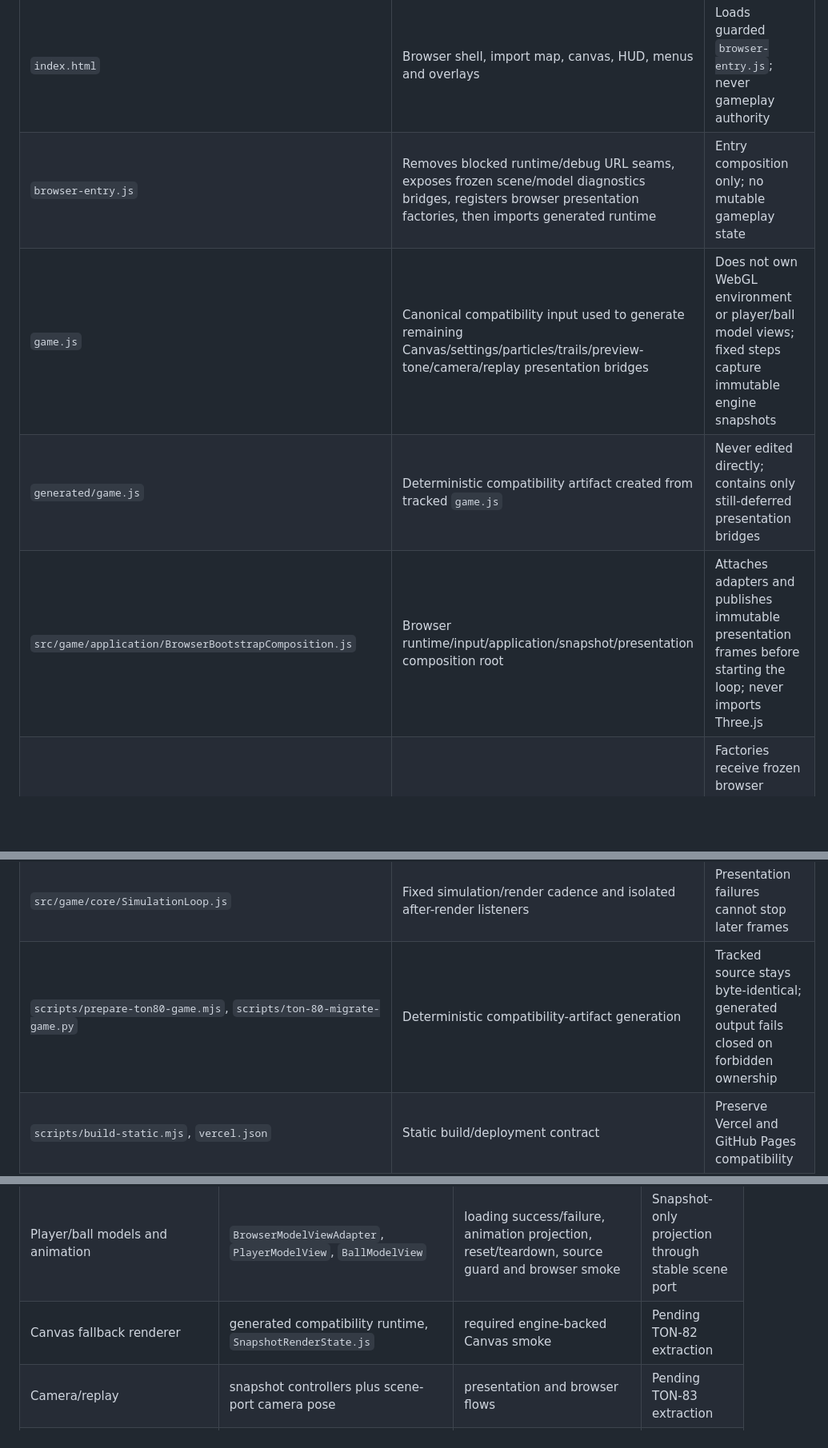
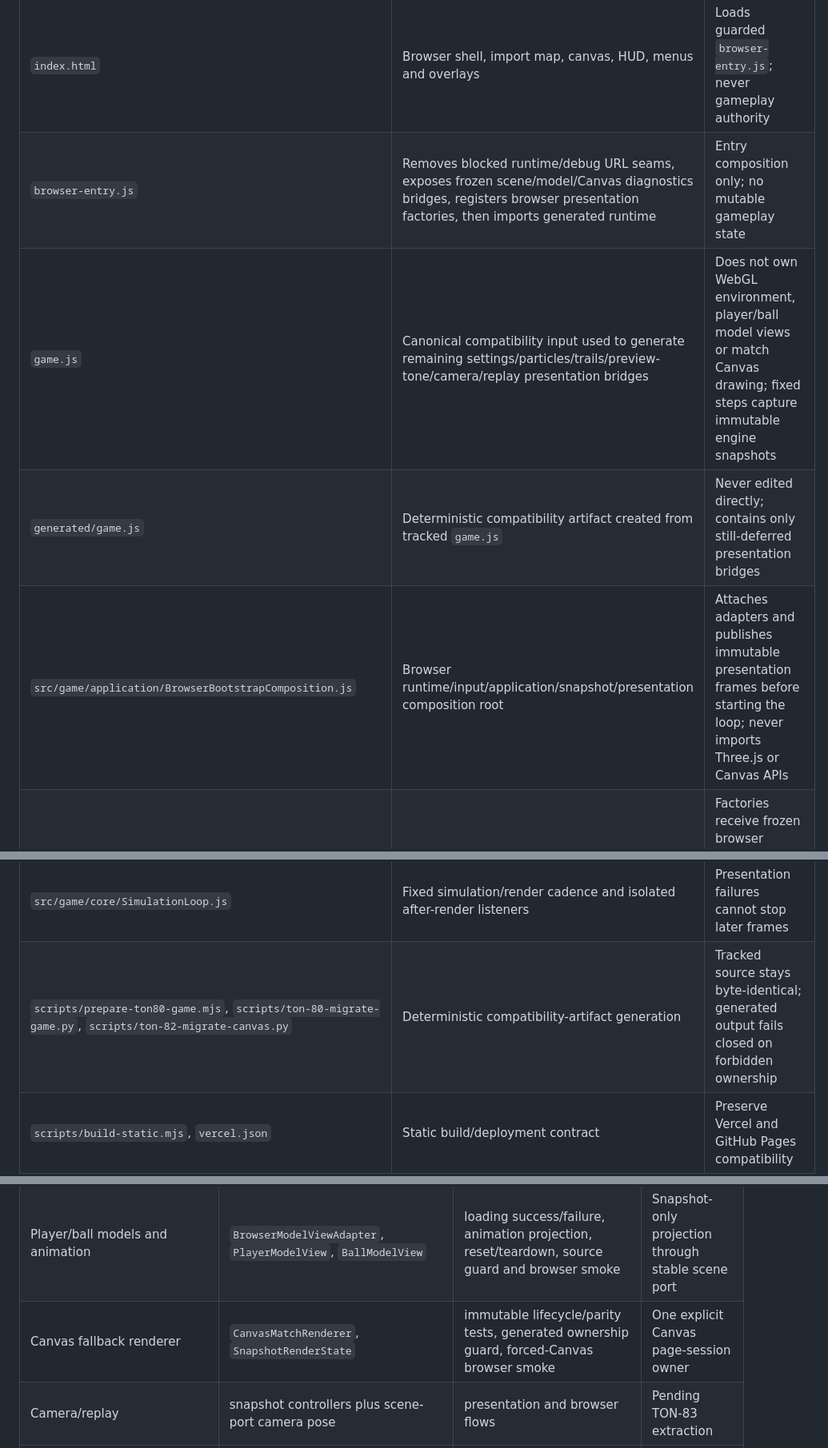
Before and after one commit to hungtvb/-tony-football, a Markdown page: docs/11_SOURCE_MAP.md, 3 parts joined by grey strips. Shown at 80% size. Rendered like a GitHub page; blank space fills up the shorter version.

```diff
--- a/docs/11_SOURCE_MAP.md
+++ b/docs/11_SOURCE_MAP.md
@@ -24,10 +24,10 @@ Before modifying code:
 | Entry point | Responsibility | Ownership note |
 | --- | --- | --- |
 | `index.html` | Browser shell, import map, canvas, HUD, menus and overlays | Loads guarded `browser-entry.js`; never gameplay authority |
-| `browser-entry.js` | Removes blocked runtime/debug URL seams, exposes frozen scene/model diagnostics bridges, registers browser presentation factories, then imports generated runtime | Entry composition only; no mutable gameplay state |
-| `game.js` | Canonical compatibility input used to generate remaining Canvas/settings/particles/trails/preview-tone/camera/replay presentation bridges | Does not own WebGL environment or player/ball model views; fixed steps capture immutable engine snapshots |
+| `browser-entry.js` | Removes blocked runtime/debug URL seams, exposes frozen scene/model/Canvas diagnostics bridges, registers browser presentation factories, then imports generated runtime | Entry composition only; no mutable gameplay state |
+| `game.js` | Canonical compatibility input used to generate remaining settings/particles/trails/preview-tone/camera/replay presentation bridges | Does not own WebGL environment, player/ball model views or match Canvas drawing; fixed steps capture immutable engine snapshots |
 | `generated/game.js` | Deterministic compatibility artifact created from tracked `game.js` | Never edited directly; contains only still-deferred presentation bridges |
-| `src/game/application/BrowserBootstrapComposition.js` | Browser runtime/input/application/snapshot/presentation composition root | Attaches adapters and publishes immutable presentation frames before starting the loop; never imports Three.js |
+| `src/game/application/BrowserBootstrapComposition.js` | Browser runtime/input/application/snapshot/presentation composition root | Attaches adapters and publishes immutable presentation frames before starting the loop; never imports Three.js or Canvas APIs |
 | `src/game/presentation/BrowserPresentationComposition.js` | Adapter creation, startup rollback, render/reset fan-out and reverse teardown | Factories receive frozen browser lifecycle context; facts arrive through immutable frames/events |
 | `src/game/application/BrowserRuntimeComposition.js` | Live browser runtime configuration and browser event publication | Deployed browser always uses engine authority |
 | `src/game/application/BrowserMatchRuntime.js` | One `MatchEngine`, deterministic command scheduling, fixed steps, immutable snapshots and ordered events | Browser wrapper only; never infers gameplay facts from presentation |
@@ -43,7 +44,7 @@ Before modifying code:
 | `src/game/presentation/BrowserAudioAdapter.js` | Usable match-event Web Audio ownership | Releases ownership on backend failure so compatibility fallback remains audible |
 | `src/game/presentation/BrowserGameEventBridge.js` | Immutable ordered event transport | Transport only |
 | `src/game/core/SimulationLoop.js` | Fixed simulation/render cadence and isolated after-render listeners | Presentation failures cannot stop later frames |
-| `scripts/prepare-ton80-game.mjs`, `scripts/ton-80-migrate-game.py` | Deterministic compatibility-artifact generation | Tracked source stays byte-identical; generated output fails closed on forbidden ownership |
+| `scripts/prepare-ton80-game.mjs`, `scripts/ton-80-migrate-game.py`, `scripts/ton-82-migrate-canvas.py` | Deterministic compatibility-artifact generation | Tracked source stays byte-identical; generated output fails closed on forbidden ownership |
 | `scripts/build-static.mjs`, `vercel.json` | Static build/deployment contract | Preserve Vercel and GitHub Pages compatibility |
 
 ## Three.js scene and environment ownership
@@ -113,7 +123,7 @@ Authoritative state flows outward. Scene nodes, Canvas coordinates, DOM values,
 | AI/goalkeeper | engine AI systems | deterministic AI/engine tests | Engine-only decisions |
 | Three.js renderer/environment | clean scene adapter/factory/host/profile/port | lifecycle, teardown, profile, source guards and browser smoke | Host owns environment; foreign views retain disposal ownership |
 | Player/ball models and animation | `BrowserModelViewAdapter`, `PlayerModelView`, `BallModelView` | loading success/failure, animation projection, reset/teardown, source guard and browser smoke | Snapshot-only projection through stable scene port |
-| Canvas fallback renderer | generated compatibility runtime, `SnapshotRenderState.js` | required engine-backed Canvas smoke | Pending TON-82 extraction |
+| Canvas fallback renderer | `CanvasMatchRenderer`, `SnapshotRenderState` | immutable lifecycle/parity tests, generated ownership guard, forced-Canvas browser smoke | One explicit Canvas page-session owner |
 | Camera/replay | snapshot controllers plus scene-port camera pose | presentation and browser flows | Pending TON-83 extraction |
 | Settings/particles/trails | remaining generated runtime implementations | presentation/event/browser tests | Pending TON-84 extraction |
 | Final bridge cleanup | remaining duplicate callbacks and composition helpers | architecture/source-map and parity gates | TON-85 |
```
Also changed, not shown: other parts of docs/11_SOURCE_MAP.md (+16 -6 lines).
